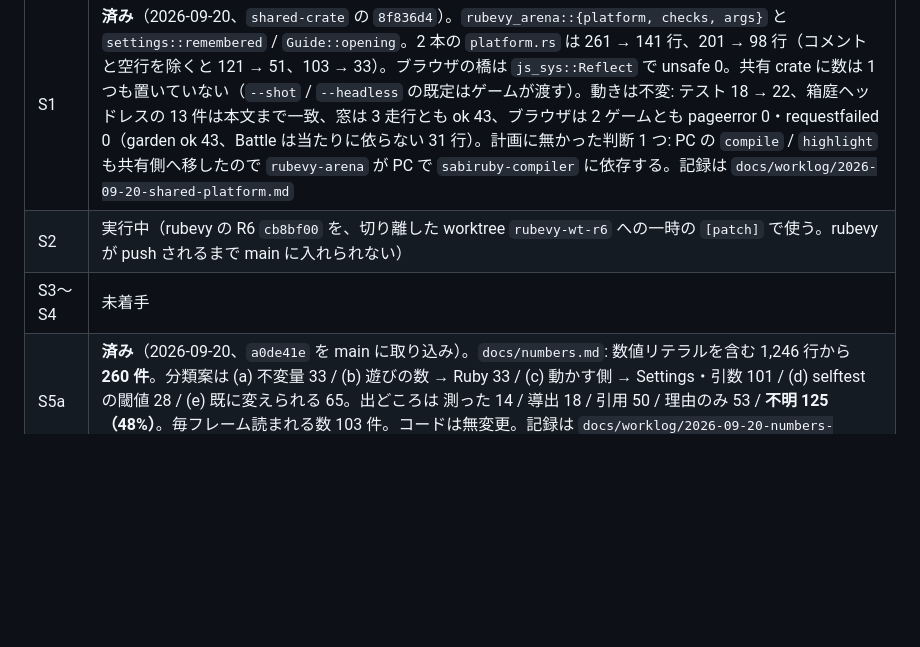
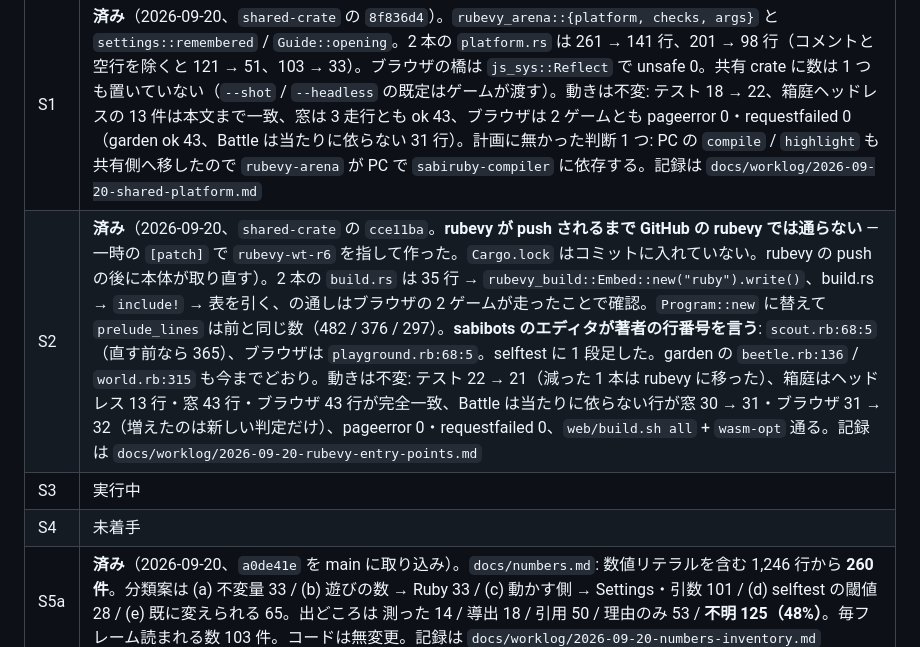
Before and after one commit to sabiruby/rubevy_games, a Markdown page: docs/plans/shared-crate-plan.md, the part around one of its changes. Drawn GitHub-style; blank space fills up the shorter version.

Commit message:
docs: S2 done - sabibots' editor names the author's own line; what it noticed
Co-Authored-By: Claude Fable 5.1 <noreply@anthropic.com>

```diff
--- a/docs/plans/shared-crate-plan.md
+++ b/docs/plans/shared-crate-plan.md
@@ -169,8 +169,9 @@ S1 は rubevy を待たずに始められる。S5a も待たずに始められ
 | 段階 | 状況 |
 |---|---|
 | S1 | **済み**（2026-09-20、`shared-crate` の `8f836d4`）。`rubevy_arena::{platform, checks, args}` と `settings::remembered` / `Guide::opening`。2 本の `platform.rs` は 261 → 141 行、201 → 98 行（コメントと空行を除くと 121 → 51、103 → 33）。ブラウザの橋は `js_sys::Reflect` で unsafe 0。共有 crate に数は 1 つも置いていない（`--shot` / `--headless` の既定はゲームが渡す）。動きは不変: テスト 18 → 22、箱庭ヘッドレスの 13 件は本文まで一致、窓は 3 走行とも ok 43、ブラウザは 2 ゲームとも pageerror 0・requestfailed 0（garden ok 43、Battle は当たりに依らない 31 行）。計画に無かった判断 1 つ: PC の `compile` / `highlight` も共有側へ移したので `rubevy-arena` が PC で `sabiruby-compiler` に依存する。記録は `docs/worklog/2026-09-20-shared-platform.md` |
-| S2 | 実行中（rubevy の R6 `cb8bf00` を、切り離した worktree `rubevy-wt-r6` への一時の `[patch]` で使う。rubevy が push されるまで main に入れられない） |
-| S3〜S4 | 未着手 |
+| S2 | **済み**（2026-09-20、`shared-crate` の `cce11ba`。**rubevy が push されるまで GitHub の rubevy では通らない** — 一時の `[patch]` で `rubevy-wt-r6` を指して作った。`Cargo.lock` はコミットに入れていない。rubevy の push の後に本体が取り直す）。2 本の `build.rs` は 35 行 → `rubevy_build::Embed::new("ruby").write()`、build.rs → `include!` → 表を引く、の通しはブラウザの 2 ゲームが走ったことで確認。`Program::new` に替えて `prelude_lines` は前と同じ数（482 / 376 / 297）。**sabibots のエディタが著者の行番号を言う**: `scout.rb:68:5`（直す前なら 365）、ブラウザは `playground.rb:68:5`。selftest に 1 段足した。garden の `beetle.rb:136` / `world.rb:315` も今までどおり。動きは不変: テスト 22 → 21（減った 1 本は rubevy に移った）、箱庭はヘッドレス 13 行・窓 43 行・ブラウザ 43 行が完全一致、Battle は当たりに依らない行が窓 30 → 31・ブラウザ 31 → 32（増えたのは新しい判定だけ）、pageerror 0・requestfailed 0、`web/build.sh all` + `wasm-opt` 通る。記録は `docs/worklog/2026-09-20-rubevy-entry-points.md` |
+| S3 | 実行中 |
+| S4 | 未着手 |
 | S5a | **済み**（2026-09-20、`a0de41e` を main に取り込み）。`docs/numbers.md`: 数値リテラルを含む 1,246 行から **260 件**。分類案は (a) 不変量 33 / (b) 遊びの数 → Ruby 33 / (c) 動かす側 → Settings・引数 101 / (d) selftest の閾値 28 / (e) 既に変えられる 65。出どころは 測った 14 / 導出 18 / 引用 50 / 理由のみ 53 / **不明 125（48%）**。毎フレーム読まれる数 103 件。コードは無変更。記録は `docs/worklog/2026-09-20-numbers-inventory.md` |
 | S5b | **著者が一覧を見るのを待っている**（`docs/numbers.md` の §8「迷った数」10 件と下の 7 章） |
 
```
Also changed, not shown: other parts of docs/plans/shared-crate-plan.md (+4 -0 lines).
